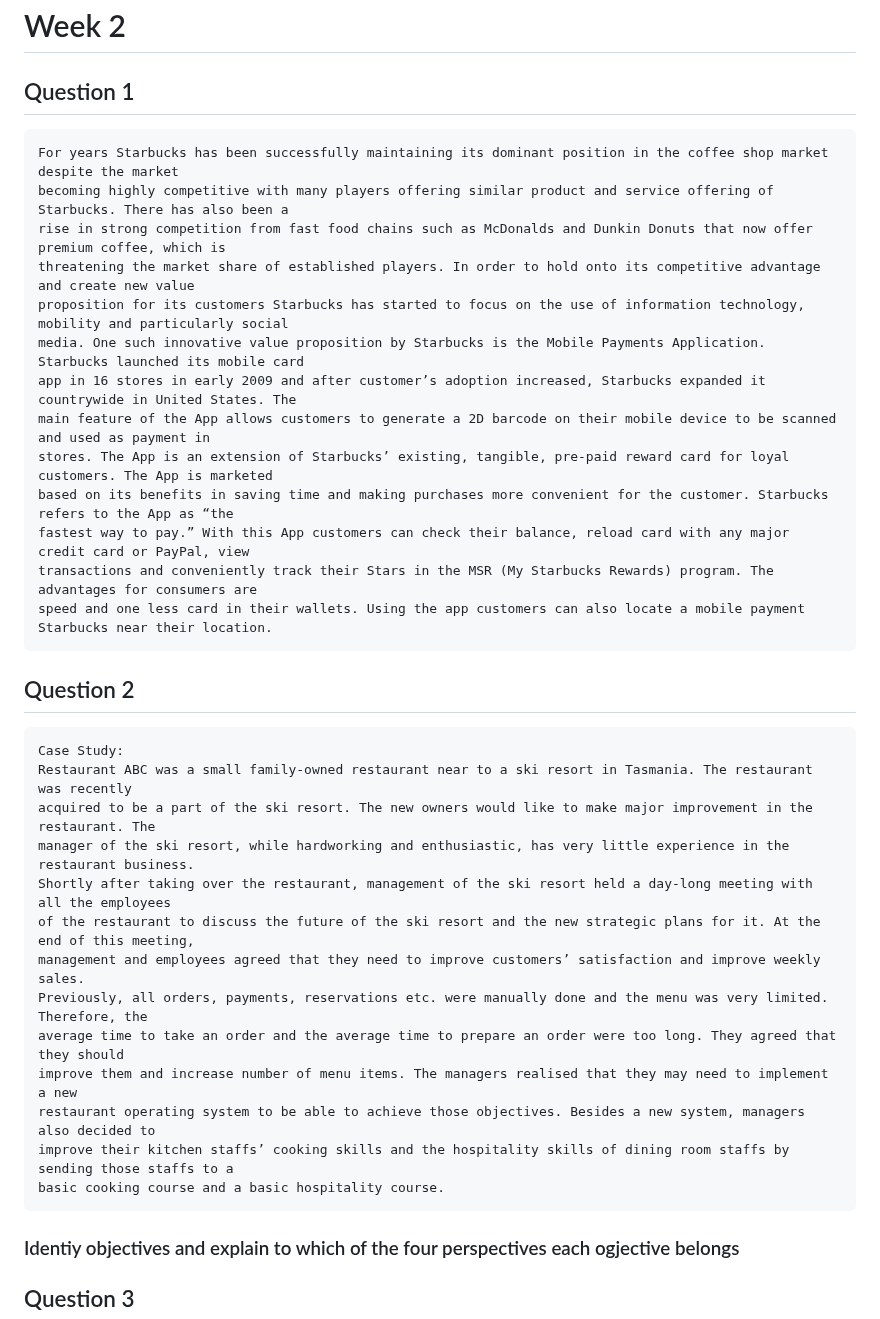
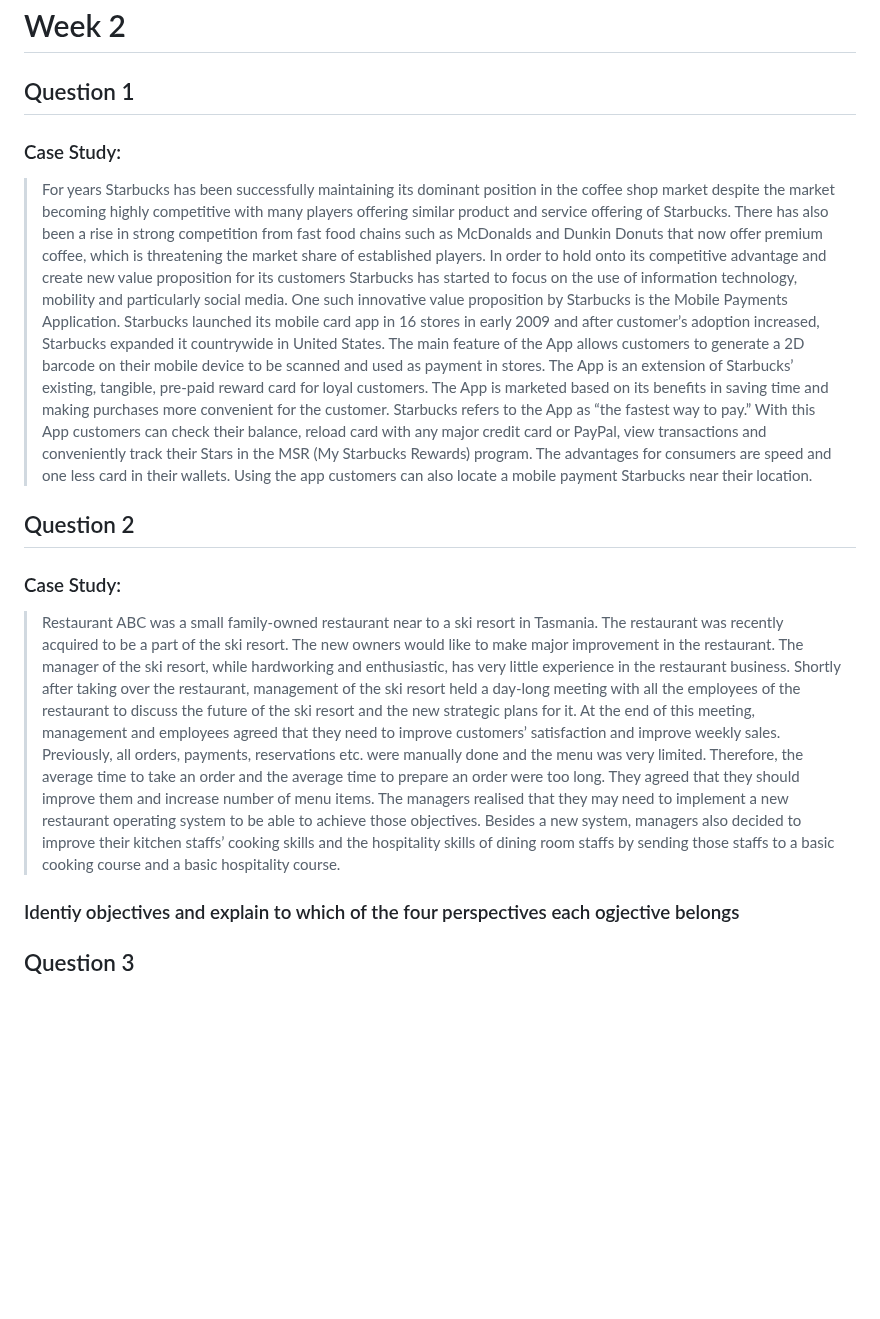
Before and after one commit to shambp/QUT-IT-Study-Guide, a Markdown page: IAB305/Tutorials.md, the part around the change. GitHub-like rendering; blank space fills up the shorter version.

Commit message:
Formatting changes.

````diff
--- a/IAB305/Tutorials.md
+++ b/IAB305/Tutorials.md
@@ -6,40 +6,40 @@ No tutorial
 
 ## Question 1
 
+### Case Study:
 
-```
-For years Starbucks has been successfully maintaining its dominant position in the coffee shop market despite the market
-becoming highly competitive with many players offering similar product and service offering of Starbucks. There has also been a
-rise in strong competition from fast food chains such as McDonalds and Dunkin Donuts that now offer premium coffee, which is
-threatening the market share of established players. In order to hold onto its competitive advantage and create new value
-proposition for its customers Starbucks has started to focus on the use of information technology, mobility and particularly social
-media. One such innovative value proposition by Starbucks is the Mobile Payments Application. Starbucks launched its mobile card
-app in 16 stores in early 2009 and after customer’s adoption increased, Starbucks expanded it countrywide in United States. The
-main feature of the App allows customers to generate a 2D barcode on their mobile device to be scanned and used as payment in
-stores. The App is an extension of Starbucks’ existing, tangible, pre-paid reward card for loyal customers. The App is marketed
-based on its benefits in saving time and making purchases more convenient for the customer. Starbucks refers to the App as “the
-fastest way to pay.” With this App customers can check their balance, reload card with any major credit card or PayPal, view
-transactions and conveniently track their Stars in the MSR (My Starbucks Rewards) program. The advantages for consumers are
-speed and one less card in their wallets. Using the app customers can also locate a mobile payment Starbucks near their location.
-```
+>For years Starbucks has been successfully maintaining its dominant position in the coffee shop market despite the market
+>becoming highly competitive with many players offering similar product and service offering of Starbucks. There has also been a
+>rise in strong competition from fast food chains such as McDonalds and Dunkin Donuts that now offer premium coffee, which is
+>threatening the market share of established players. In order to hold onto its competitive advantage and create new value
+>proposition for its customers Starbucks has started to focus on the use of information technology, mobility and particularly social
+>media. One such innovative value proposition by Starbucks is the Mobile Payments Application. Starbucks launched its mobile card
+>app in 16 stores in early 2009 and after customer’s adoption increased, Starbucks expanded it countrywide in United States. The
+>main feature of the App allows customers to generate a 2D barcode on their mobile device to be scanned and used as payment in
+>stores. The App is an extension of Starbucks’ existing, tangible, pre-paid reward card for loyal customers. The App is marketed
+>based on its benefits in saving time and making purchases more convenient for the customer. Starbucks refers to the App as “the
+>fastest way to pay.” With this App customers can check their balance, reload card with any major credit card or PayPal, view
+>transactions and conveniently track their Stars in the MSR (My Starbucks Rewards) program. The advantages for consumers are
+>speed and one less card in their wallets. Using the app customers can also locate a mobile payment Starbucks near their location.
+
 
 ## Question 2
 
-```
-Case Study:
-Restaurant ABC was a small family-owned restaurant near to a ski resort in Tasmania. The restaurant was recently
-acquired to be a part of the ski resort. The new owners would like to make major improvement in the restaurant. The
-manager of the ski resort, while hardworking and enthusiastic, has very little experience in the restaurant business.
-Shortly after taking over the restaurant, management of the ski resort held a day-long meeting with all the employees
-of the restaurant to discuss the future of the ski resort and the new strategic plans for it. At the end of this meeting,
-management and employees agreed that they need to improve customers’ satisfaction and improve weekly sales.
-Previously, all orders, payments, reservations etc. were manually done and the menu was very limited. Therefore, the
-average time to take an order and the average time to prepare an order were too long. They agreed that they should
-improve them and increase number of menu items. The managers realised that they may need to implement a new
-restaurant operating system to be able to achieve those objectives. Besides a new system, managers also decided to
-improve their kitchen staffs’ cooking skills and the hospitality skills of dining room staffs by sending those staffs to a
-basic cooking course and a basic hospitality course.
-```
+
+### Case Study:
+>Restaurant ABC was a small family-owned restaurant near to a ski resort in Tasmania. The restaurant was recently
+>acquired to be a part of the ski resort. The new owners would like to make major improvement in the restaurant. The
+>manager of the ski resort, while hardworking and enthusiastic, has very little experience in the restaurant business.
+>Shortly after taking over the restaurant, management of the ski resort held a day-long meeting with all the employees
+>of the restaurant to discuss the future of the ski resort and the new strategic plans for it. At the end of this meeting,
+>management and employees agreed that they need to improve customers’ satisfaction and improve weekly sales.
+>Previously, all orders, payments, reservations etc. were manually done and the menu was very limited. Therefore, the
+>average time to take an order and the average time to prepare an order were too long. They agreed that they should
+>improve them and increase number of menu items. The managers realised that they may need to implement a new
+>restaurant operating system to be able to achieve those objectives. Besides a new system, managers also decided to
+>improve their kitchen staffs’ cooking skills and the hospitality skills of dining room staffs by sending those staffs to a
+>basic cooking course and a basic hospitality course.
+
 
 ### Identiy objectives and explain to which of the four perspectives each ogjective belongs
 
````
